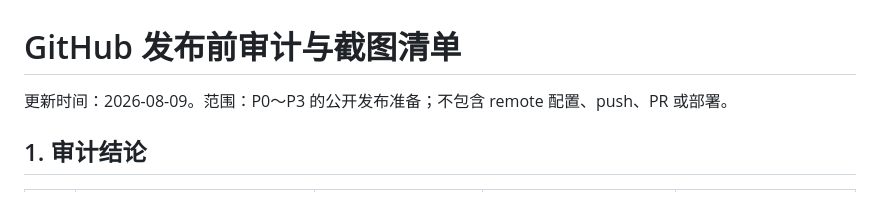
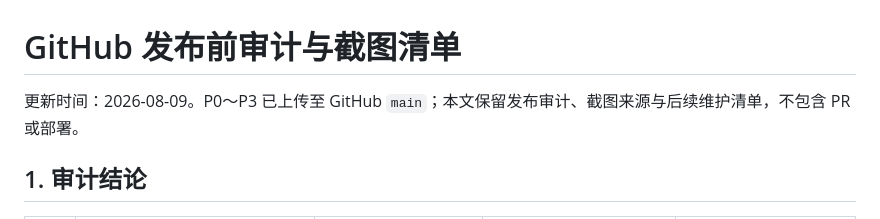
Before and after one commit to rorinhoon-bot/ai-application-portfolio, a Markdown page: docs/GITHUB_PUBLISHING_CHECKLIST.md, the part around the change. Rendered like a GitHub page.

```diff
--- a/docs/GITHUB_PUBLISHING_CHECKLIST.md
+++ b/docs/GITHUB_PUBLISHING_CHECKLIST.md
@@ -1,6 +1,6 @@
 # GitHub 发布前审计与截图清单
 
-更新时间：2026-08-09。范围：P0～P3 的公开发布准备；不包含 remote 配置、push、PR 或部署。
+更新时间：2026-08-09。P0～P3 已上传至 GitHub `main`；本文保留发布审计、截图来源与后续维护清单，不包含 PR 或部署。
 
 ## 1. 审计结论
 
```
Also changed, not shown: README.md (+1 -1 lines).
